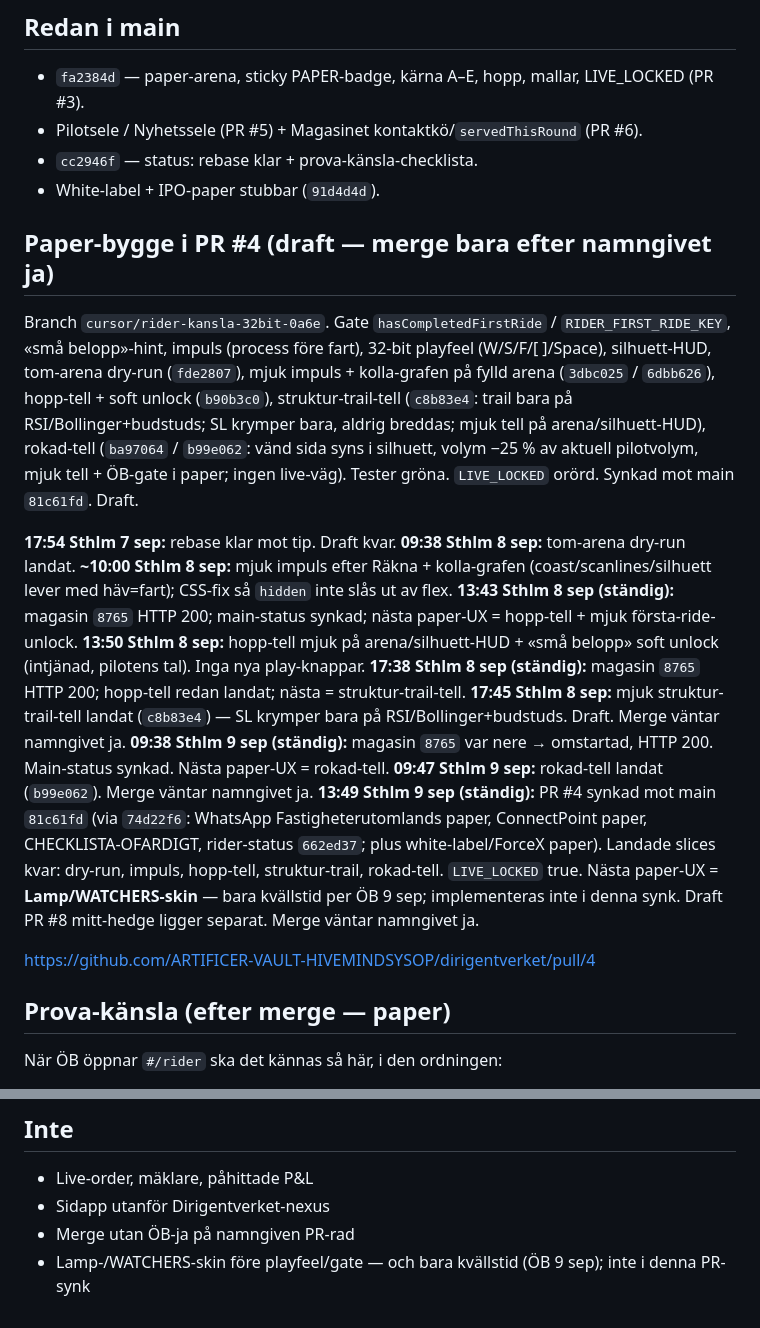
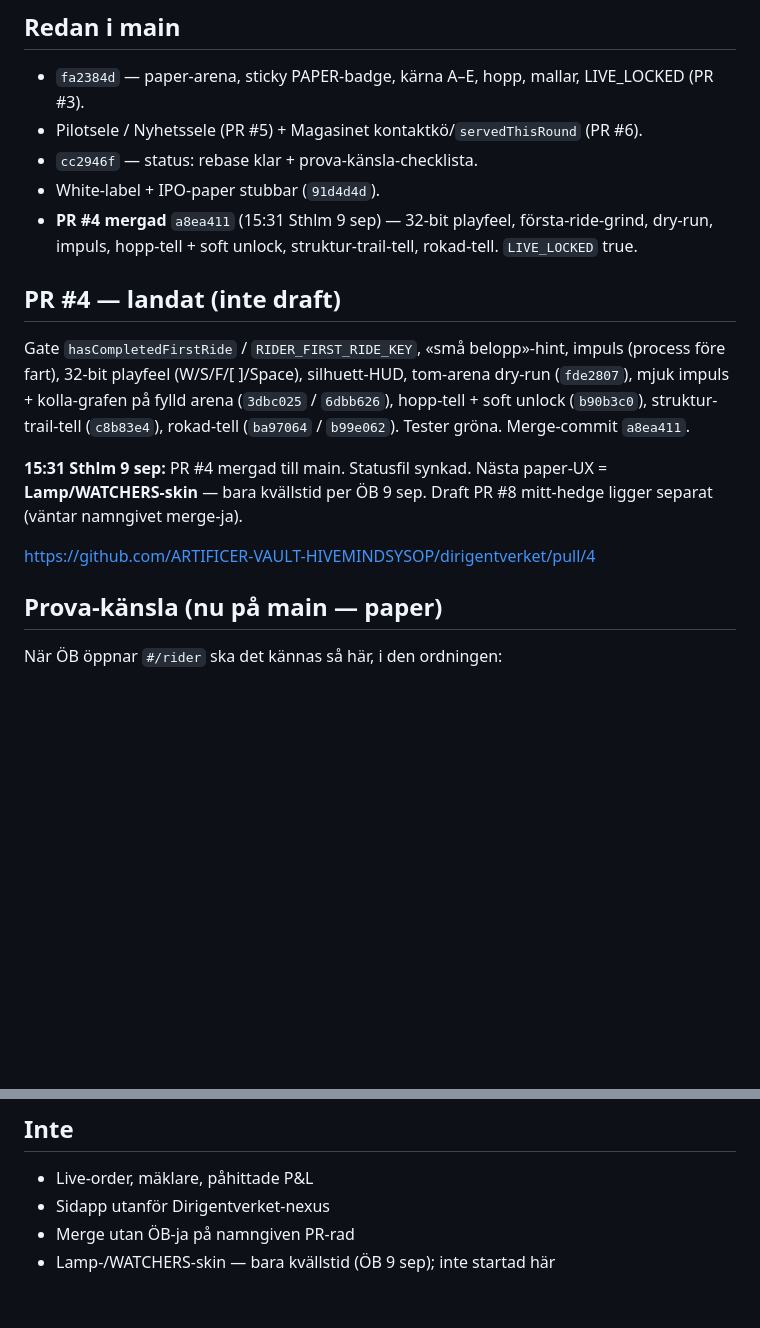
Before and after one commit to ARTIFICER-VAULT-HIVEMINDSYSOP/dirigentverket, a Markdown page: marknad/rider-kansla-32bit-paper.md, 2 parts joined by grey strips. GitHub-like rendering; blank space fills up the shorter version.

Commit message:
paper: PR #4 landad på main — status synkad efter merge

```diff
--- a/marknad/rider-kansla-32bit-paper.md
+++ b/marknad/rider-kansla-32bit-paper.md
@@ -15,24 +15,16 @@
 - Pilotsele / Nyhetssele (PR #5) + Magasinet kontaktkö/`servedThisRound` (PR #6).
 - `cc2946f` — status: rebase klar + prova-känsla-checklista.
 - White-label + IPO-paper stubbar (`91d4d4d`).
+- **PR #4 mergad** `a8ea411` (15:31 Sthlm 9 sep) — 32-bit playfeel, första-ride-grind, dry-run, impuls, hopp-tell + soft unlock, struktur-trail-tell, rokad-tell. `LIVE_LOCKED` true.
 
-## Paper-bygge i PR #4 (draft — merge bara efter namngivet ja)
-Branch `cursor/rider-kansla-32bit-0a6e`. Gate `hasCompletedFirstRide` / `RIDER_FIRST_RIDE_KEY`, «små belopp»-hint, impuls (process före fart), 32-bit playfeel (W/S/F/[ ]/Space), silhuett-HUD, tom-arena dry-run (`fde2807`), mjuk impuls + kolla-grafen på fylld arena (`3dbc025` / `6dbb626`), hopp-tell + soft unlock (`b90b3c0`), struktur-trail-tell (`c8b83e4`: trail bara på RSI/Bollinger+budstuds; SL krymper bara, aldrig breddas; mjuk tell på arena/silhuett-HUD), rokad-tell (`ba97064` / `b99e062`: vänd sida syns i silhuett, volym −25 % av aktuell pilotvolym, mjuk tell + ÖB-gate i paper; ingen live-väg). Tester gröna. `LIVE_LOCKED` orörd. Synkad mot main `81c61fd`. Draft.
+## PR #4 — landat (inte draft)
+Gate `hasCompletedFirstRide` / `RIDER_FIRST_RIDE_KEY`, «små belopp»-hint, impuls (process före fart), 32-bit playfeel (W/S/F/[ ]/Space), silhuett-HUD, tom-arena dry-run (`fde2807`), mjuk impuls + kolla-grafen på fylld arena (`3dbc025` / `6dbb626`), hopp-tell + soft unlock (`b90b3c0`), struktur-trail-tell (`c8b83e4`), rokad-tell (`ba97064` / `b99e062`). Tester gröna. Merge-commit `a8ea411`.
 
-**17:54 Sthlm 7 sep:** rebase klar mot tip. Draft kvar.
-**09:38 Sthlm 8 sep:** tom-arena dry-run landat.
-**~10:00 Sthlm 8 sep:** mjuk impuls efter Räkna + kolla-grafen (coast/scanlines/silhuett lever med häv=fart); CSS-fix så `hidden` inte slås ut av flex.
-**13:43 Sthlm 8 sep (ständig):** magasin `8765` HTTP 200; main-status synkad; nästa paper-UX = hopp-tell + mjuk första-ride-unlock.
-**13:50 Sthlm 8 sep:** hopp-tell mjuk på arena/silhuett-HUD + «små belopp» soft unlock (intjänad, pilotens tal). Inga nya play-knappar.
-**17:38 Sthlm 8 sep (ständig):** magasin `8765` HTTP 200; hopp-tell redan landat; nästa = struktur-trail-tell.
-**17:45 Sthlm 8 sep:** mjuk struktur-trail-tell landat (`c8b83e4`) — SL krymper bara på RSI/Bollinger+budstuds. Draft. Merge väntar namngivet ja.
-**09:38 Sthlm 9 sep (ständig):** magasin `8765` var nere → omstartad, HTTP 200. Main-status synkad. Nästa paper-UX = rokad-tell.
-**09:47 Sthlm 9 sep:** rokad-tell landat (`b99e062`). Merge väntar namngivet ja.
-**13:49 Sthlm 9 sep (ständig):** PR #4 synkad mot main `81c61fd` (via `74d22f6`: WhatsApp Fastigheterutomlands paper, ConnectPoint paper, CHECKLISTA-OFARDIGT, rider-status `662ed37`; plus white-label/ForceX paper). Landade slices kvar: dry-run, impuls, hopp-tell, struktur-trail, rokad-tell. `LIVE_LOCKED` true. Nästa paper-UX = **Lamp/WATCHERS-skin** — bara kvällstid per ÖB 9 sep; implementeras inte i denna synk. Draft PR #8 mitt-hedge ligger separat. Merge väntar namngivet ja.
+**15:31 Sthlm 9 sep:** PR #4 mergad till main. Statusfil synkad. Nästa paper-UX = **Lamp/WATCHERS-skin** — bara kvällstid per ÖB 9 sep. Draft PR #8 mitt-hedge ligger separat (väntar namngivet merge-ja).
 
 https://github.com/ARTIFICER-VAULT-HIVEMINDSYSOP/dirigentverket/pull/4
 
-## Prova-känsla (efter merge — paper)
+## Prova-känsla (nu på main — paper)
 När ÖB öppnar `#/rider` ska det kännas så här, i den ordningen:
 1. Arena först — grafen syns innan någon formvägg.
 2. Process-hint syns mjukt (inte skrikig varning).
@@ -46,4 +38,4 @@ När ÖB öppnar `#/rider` ska det kännas så här, i den ordningen:
 - Live-order, mäklare, påhittade P&L
 - Sidapp utanför Dirigentverket-nexus
 - Merge utan ÖB-ja på namngiven PR-rad
-- Lamp-/WATCHERS-skin före playfeel/gate — och bara kvällstid (ÖB 9 sep); inte i denna PR-synk
+- Lamp-/WATCHERS-skin — bara kvällstid (ÖB 9 sep); inte startad här
```
